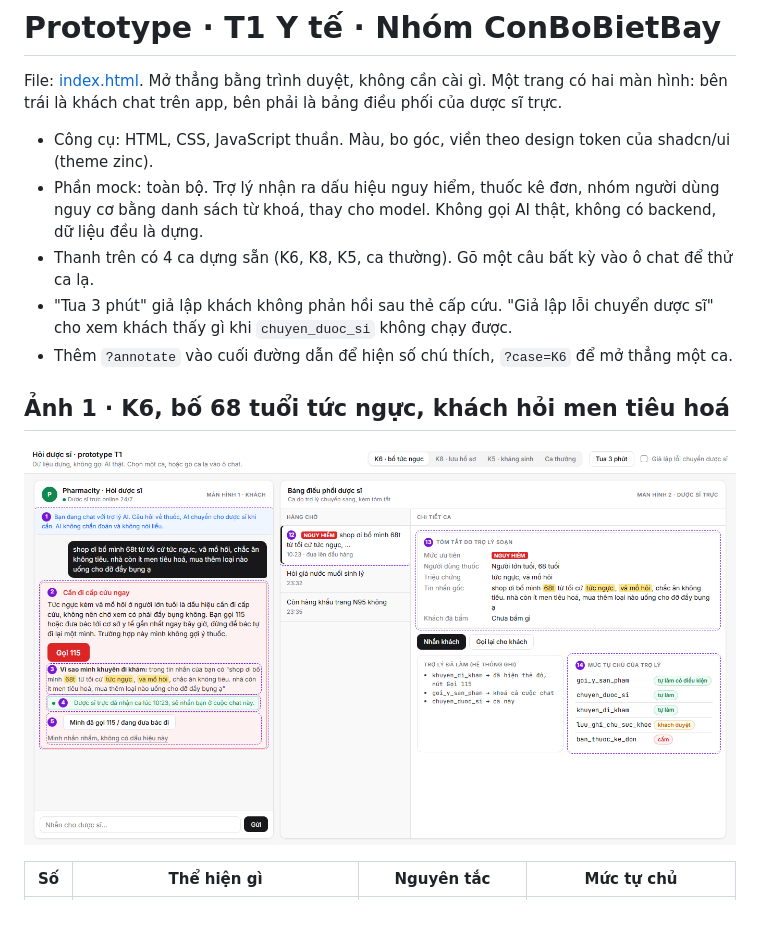
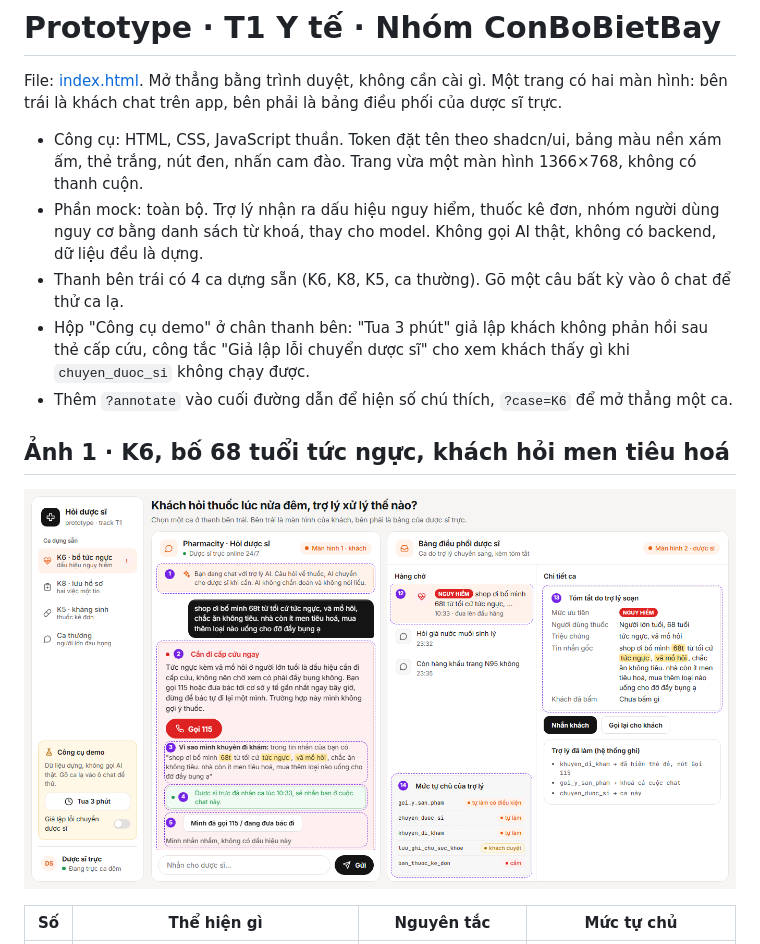
Before and after one commit to hoangvu1806/K5-L3B-Day05-T1-ConBoBietBay, a Markdown page: prototype/README.md, the part around one of its changes. GitHub-like rendering; pictures changed too: prototype/screen-1.png; blank space fills up the shorter version.

```diff
--- a/prototype/README.md
+++ b/prototype/README.md
@@ -2,10 +2,10 @@
 
 File: [index.html](./index.html). Mở thẳng bằng trình duyệt, không cần cài gì. Một trang có hai màn hình: bên trái là khách chat trên app, bên phải là bảng điều phối của dược sĩ trực.
 
-- Công cụ: HTML, CSS, JavaScript thuần. Màu, bo góc, viền theo design token của shadcn/ui (theme zinc).
+- Công cụ: HTML, CSS, JavaScript thuần. Token đặt tên theo shadcn/ui, bảng màu nền xám ấm, thẻ trắng, nút đen, nhấn cam đào. Trang vừa một màn hình 1366×768, không có thanh cuộn.
 - Phần mock: toàn bộ. Trợ lý nhận ra dấu hiệu nguy hiểm, thuốc kê đơn, nhóm người dùng nguy cơ bằng danh sách từ khoá, thay cho model. Không gọi AI thật, không có backend, dữ liệu đều là dựng.
-- Thanh trên có 4 ca dựng sẵn (K6, K8, K5, ca thường). Gõ một câu bất kỳ vào ô chat để thử ca lạ.
-- "Tua 3 phút" giả lập khách không phản hồi sau thẻ cấp cứu. "Giả lập lỗi chuyển dược sĩ" cho xem khách thấy gì khi `chuyen_duoc_si` không chạy được.
+- Thanh bên trái có 4 ca dựng sẵn (K6, K8, K5, ca thường). Gõ một câu bất kỳ vào ô chat để thử ca lạ.
+- Hộp "Công cụ demo" ở chân thanh bên: "Tua 3 phút" giả lập khách không phản hồi sau thẻ cấp cứu, công tắc "Giả lập lỗi chuyển dược sĩ" cho xem khách thấy gì khi `chuyen_duoc_si` không chạy được.
 - Thêm `?annotate` vào cuối đường dẫn để hiện số chú thích, `?case=K6` để mở thẳng một ca.
 
 ## Ảnh 1 · K6, bố 68 tuổi tức ngực, khách hỏi men tiêu hoá
```
Also changed, not shown: other parts of prototype/README.md (+3 -3 lines), spec.md (+3 -3 lines), prototype/screen-2.png, prototype/screen-3.png, 1 other file.
